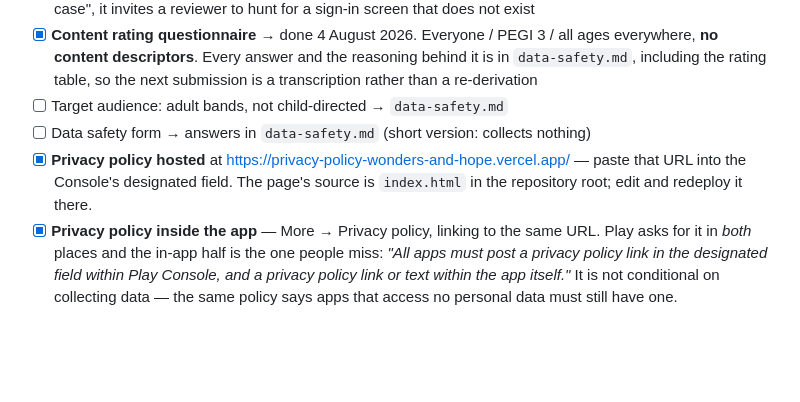
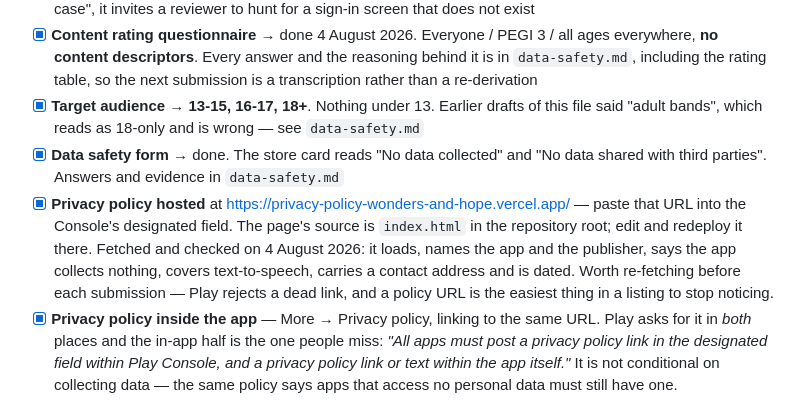
Before and after one commit to raimonvibe/wonders, a Markdown page: store/play/README.md, the part around the change. Rendered like a GitHub page; blank space fills up the shorter version.

```diff
--- a/store/play/README.md
+++ b/store/play/README.md
@@ -209,13 +209,21 @@ Everything below is prepared except the four that need a browser or a decision.
       / all ages everywhere, **no content descriptors**. Every answer and the
       reasoning behind it is in `data-safety.md`, including the rating table, so
       the next submission is a transcription rather than a re-derivation
-- [ ] Target audience: adult bands, not child-directed → `data-safety.md`
-- [ ] Data safety form → answers in `data-safety.md` (short version: collects
-      nothing)
+- [x] **Target audience** → **13-15, 16-17, 18+**. Nothing under 13. Earlier
+      drafts of this file said "adult bands", which reads as 18-only and is
+      wrong — see `data-safety.md`
+- [x] **Data safety form** → done. The store card reads "No data collected"
+      and "No data shared with third parties". Answers and evidence in
+      `data-safety.md`
 - [x] **Privacy policy hosted** at
       <https://privacy-policy-wonders-and-hope.vercel.app/> — paste that URL
       into the Console's designated field. The page's source is `index.html` in
-      the repository root; edit and redeploy it there.
+      the repository root; edit and redeploy it there. Fetched and checked on
+      4 August 2026: it loads, names the app and the publisher, says the app
+      collects nothing, covers text-to-speech, carries a contact address and is
+      dated. Worth re-fetching before each submission — Play rejects a dead
+      link, and a policy URL is the easiest thing in a listing to stop
+      noticing.
 - [x] **Privacy policy inside the app** — More → Privacy policy, linking to the
       same URL. Play asks for it in *both* places and the in-app half is the one
       people miss: *"All apps must post a privacy policy link in the designated
```
Also changed, not shown: store/play/data-safety.md (+37 -3 lines).
